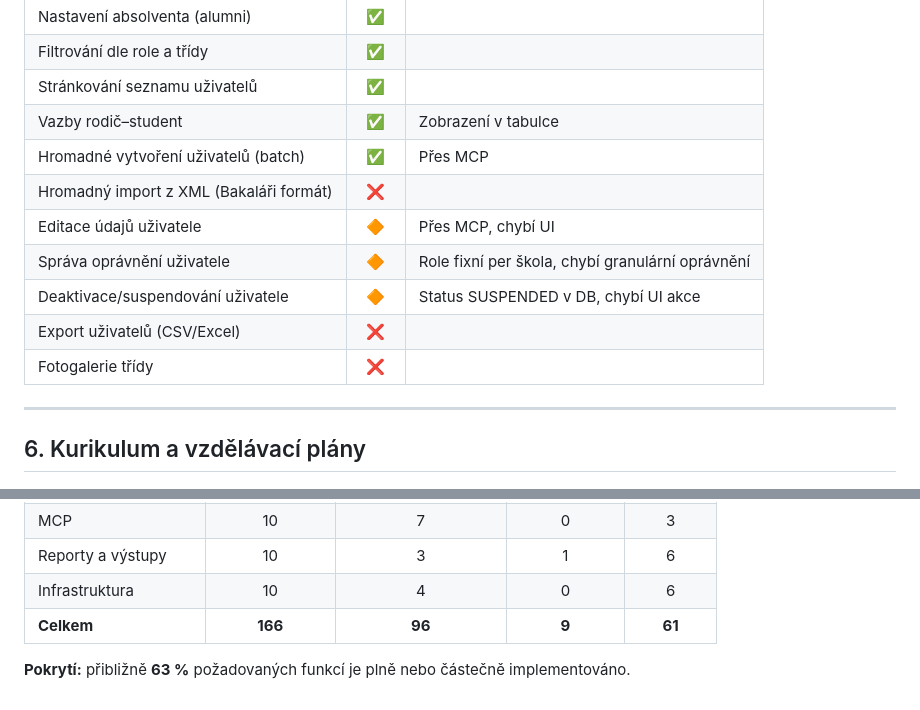
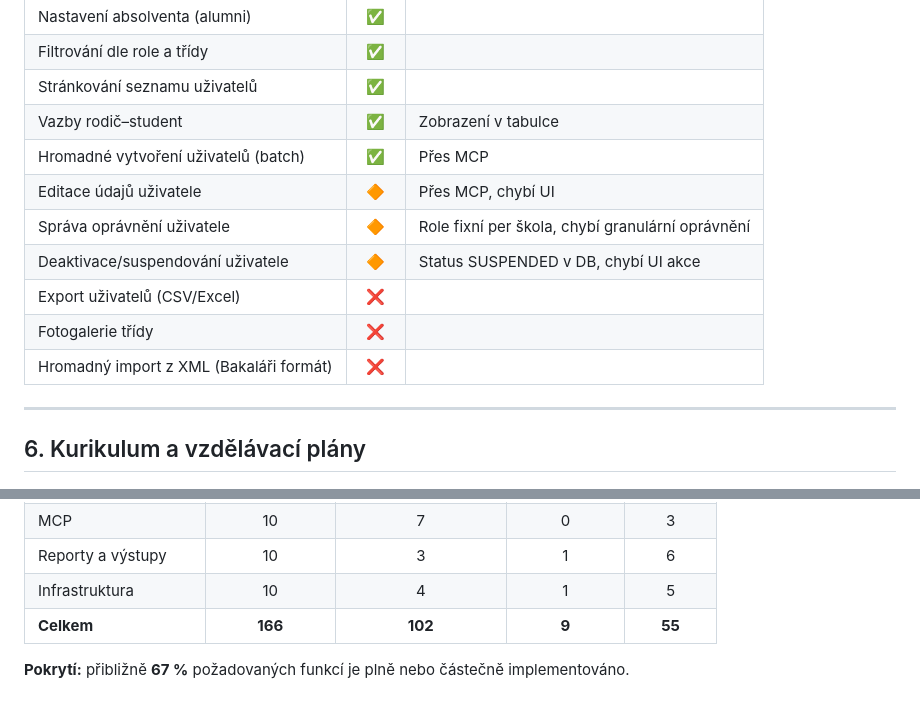
Before and after one commit to edustack-is/edustack-is-sandbox, a Markdown page: docs/funkcni-analyza.md, 2 parts joined by grey strips. GitHub-like rendering.

```diff
--- a/docs/funkcni-analyza.md
+++ b/docs/funkcni-analyza.md
@@ -111,12 +111,12 @@ Tato analýza mapuje funkce, které by měl obsahovat moderní školní informa
 | Stránkování seznamu uživatelů | ✅ | |
 | Vazby rodič–student | ✅ | Zobrazení v tabulce |
 | Hromadné vytvoření uživatelů (batch) | ✅ | Přes MCP |
-| Hromadný import z XML (Bakaláři formát) | ❌ | |
 | Editace údajů uživatele | 🔶 | Přes MCP, chybí UI |
 | Správa oprávnění uživatele | 🔶 | Role fixní per škola, chybí granulární oprávnění |
 | Deaktivace/suspendování uživatele | 🔶 | Status SUSPENDED v DB, chybí UI akce |
 | Export uživatelů (CSV/Excel) | ❌ | |
 | Fotogalerie třídy | ❌ | |
+| Hromadný import z XML (Bakaláři formát) | ❌ | |
 
 ---
 
@@ -317,7 +317,7 @@ Tato analýza mapuje funkce, které by měl obsahovat moderní školní informa
 | AI funkce | 8 | 4 | 0 | 4 |
 | MCP | 10 | 7 | 0 | 3 |
 | Reporty a výstupy | 10 | 3 | 1 | 6 |
-| Infrastruktura | 10 | 4 | 0 | 6 |
-| **Celkem** | **166** | **96** | **9** | **61** |
+| Infrastruktura | 10 | 4 | 1 | 5 |
+| **Celkem** | **166** | **102** | **9** | **55** |
 
-**Pokrytí:** přibližně **63 %** požadovaných funkcí je plně nebo částečně implementováno.
+**Pokrytí:** přibližně **67 %** požadovaných funkcí je plně nebo částečně implementováno.
```
Also changed, not shown: other parts of docs/funkcni-analyza.md (+11 -11 lines).
